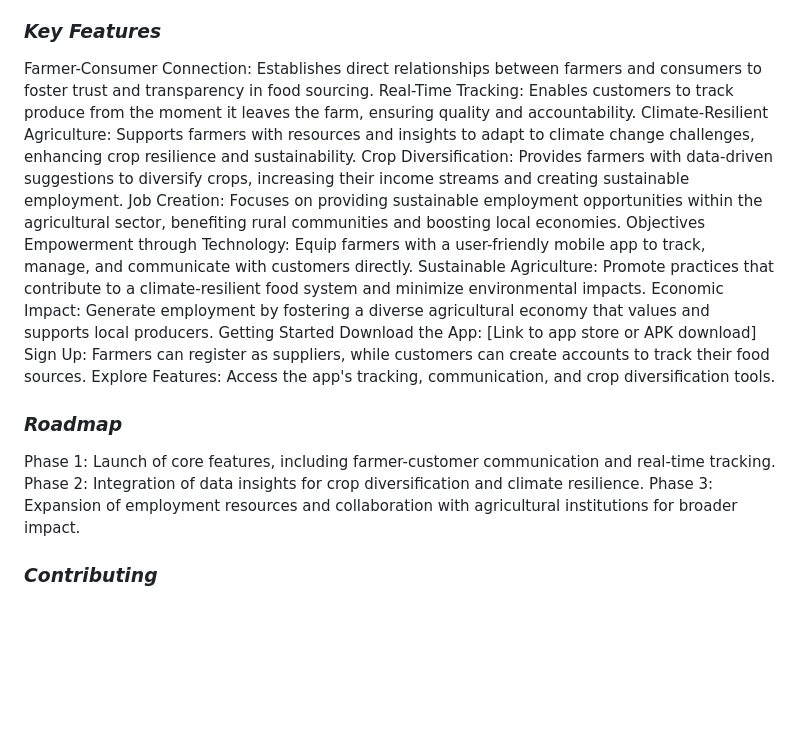
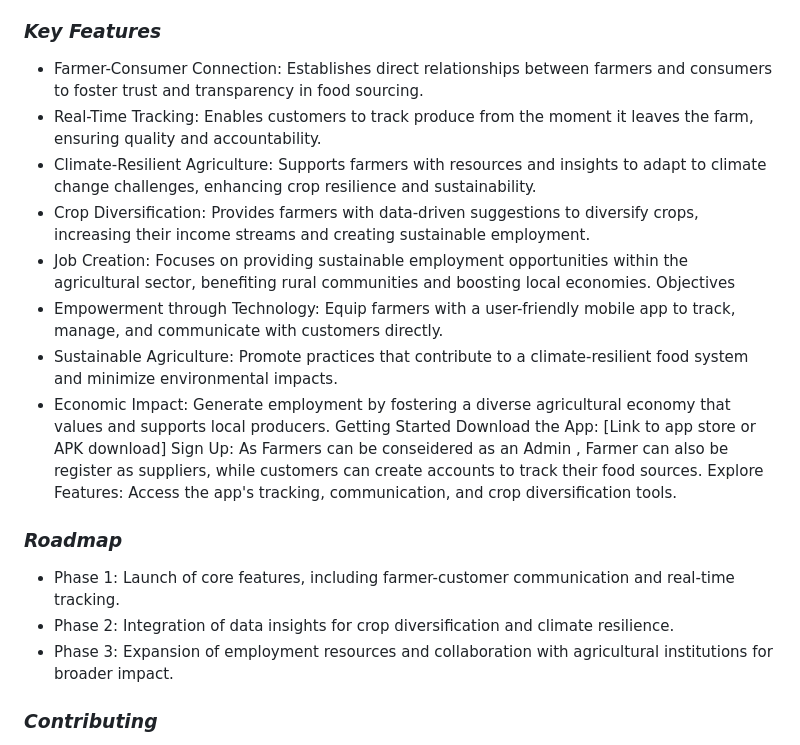
Before and after one commit to U-Vanessa/Agri_Connect, a Markdown page: README.md, the part around the change. Rendered like a GitHub page; blank space fills up the shorter version.

```diff
--- a/README.md
+++ b/README.md
@@ -12,24 +12,24 @@
 Agri_Connect is an initiative to bridge the gap between farmers and consumers by offering a platform that promotes transparency, sustainability, and direct interaction. Through a dedicated mobile application, Agri_Connect provides real-time tracking of produce from farm to table, empowering consumers to make informed choices and supporting farmers in creating diverse and resilient agricultural practices.
 
 ### *Key Features*
-Farmer-Consumer Connection: Establishes direct relationships between farmers and consumers to foster trust and transparency in food sourcing.
-Real-Time Tracking: Enables customers to track produce from the moment it leaves the farm, ensuring quality and accountability.
-Climate-Resilient Agriculture: Supports farmers with resources and insights to adapt to climate change challenges, enhancing crop resilience and sustainability.
-Crop Diversification: Provides farmers with data-driven suggestions to diversify crops, increasing their income streams and creating sustainable employment.
-Job Creation: Focuses on providing sustainable employment opportunities within the agricultural sector, benefiting rural communities and boosting local economies.
+* Farmer-Consumer Connection: Establishes direct relationships between farmers and consumers to foster trust and transparency in food sourcing.
+* Real-Time Tracking: Enables customers to track produce from the moment it leaves the farm, ensuring quality and accountability.
+* Climate-Resilient Agriculture: Supports farmers with resources and insights to adapt to climate change challenges, enhancing crop resilience and sustainability.
+* Crop Diversification: Provides farmers with data-driven suggestions to diversify crops, increasing their income streams and creating sustainable employment.
+* Job Creation: Focuses on providing sustainable employment opportunities within the agricultural sector, benefiting rural communities and boosting local economies.
 Objectives
-Empowerment through Technology: Equip farmers with a user-friendly mobile app to track, manage, and communicate with customers directly.
-Sustainable Agriculture: Promote practices that contribute to a climate-resilient food system and minimize environmental impacts.
-Economic Impact: Generate employment by fostering a diverse agricultural economy that values and supports local producers.
+* Empowerment through Technology: Equip farmers with a user-friendly mobile app to track, manage, and communicate with customers directly.
+* Sustainable Agriculture: Promote practices that contribute to a climate-resilient food system and minimize environmental impacts.
+* Economic Impact: Generate employment by fostering a diverse agricultural economy that values and supports local producers.
 Getting Started
 Download the App: [Link to app store or APK download]
-Sign Up: Farmers can register as suppliers, while customers can create accounts to track their food sources.
+Sign Up: As Farmers can be conseidered as an Admin , Farmer can also be register as suppliers, while customers can create accounts to track their food sources.
 Explore Features: Access the app's tracking, communication, and crop diversification tools.
 
 ### *Roadmap*
-Phase 1: Launch of core features, including farmer-customer communication and real-time tracking.
-Phase 2: Integration of data insights for crop diversification and climate resilience.
-Phase 3: Expansion of employment resources and collaboration with agricultural institutions for broader impact.
+* Phase 1: Launch of core features, including farmer-customer communication and real-time tracking.
+* Phase 2: Integration of data insights for crop diversification and climate resilience.
+* Phase 3: Expansion of employment resources and collaboration with agricultural institutions for broader impact.
 
 ### *Contributing*
 We welcome contributions to Agri_Connect. Please read our contributing guidelines for more information on how to get involved.
```
